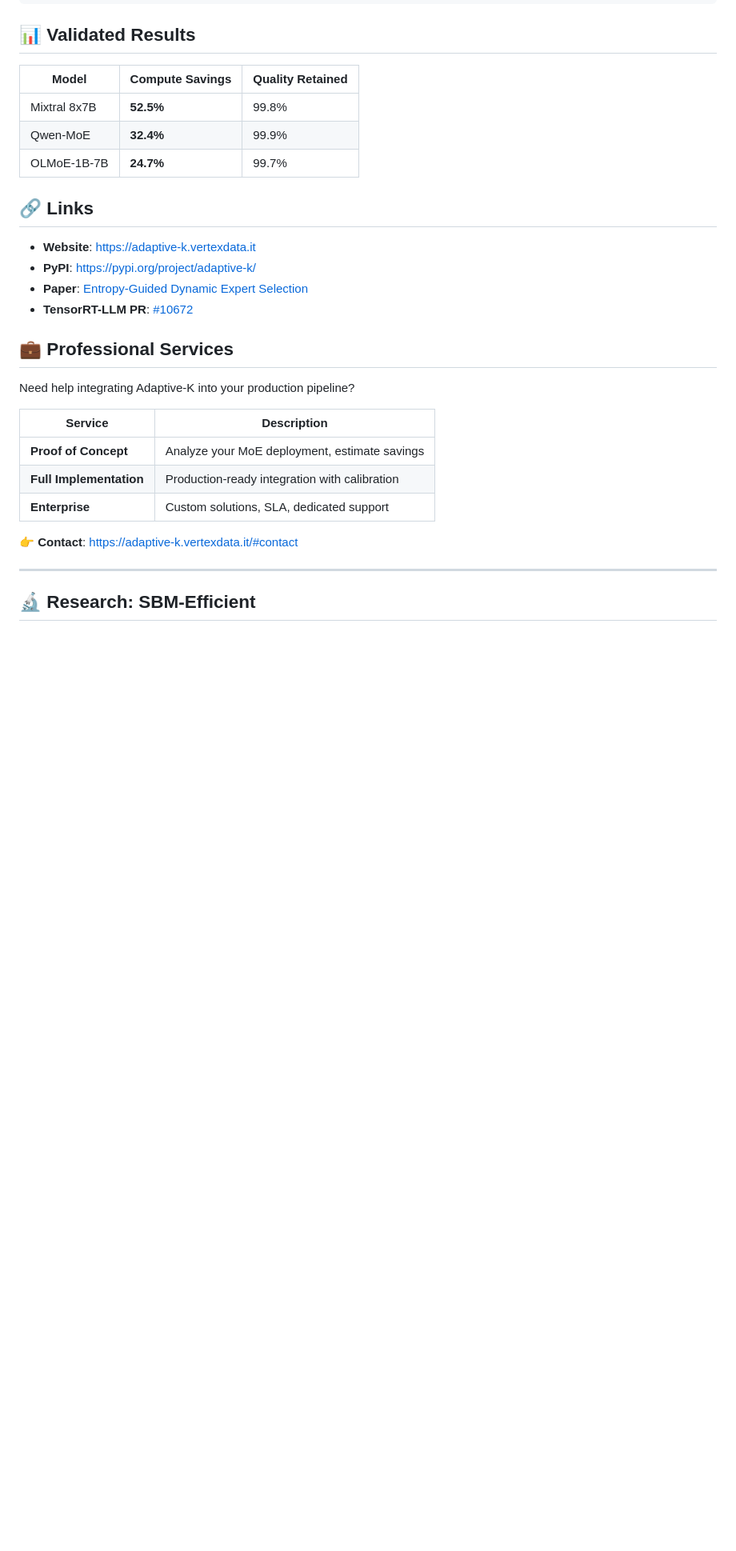
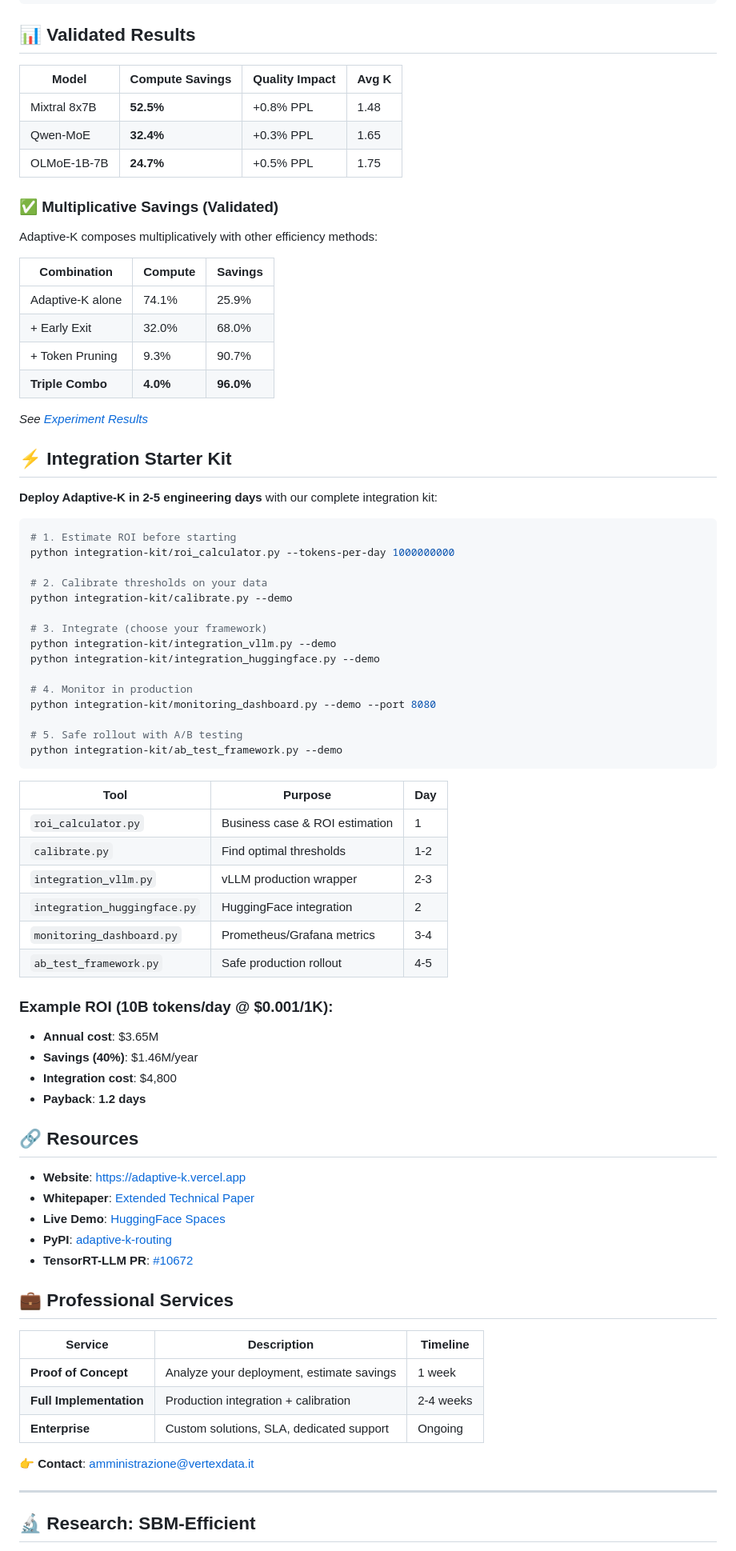
Before and after one commit to Gabrobals/sbm-efficient, a Markdown page: README.md, the part around one of its changes. Shown at 80% size. GitHub-like rendering; blank space fills up the shorter version.

Commit message:
UPDATE: README with Integration Kit and Validated Results

````diff
--- a/README.md
+++ b/README.md
@@ -24,30 +26,79 @@ print(f"Compute savings: {metrics.compute_savings:.1%}")
 
 ## 📊 Validated Results
 
-| Model | Compute Savings | Quality Retained |
-|-------|-----------------|------------------|
-| Mixtral 8x7B | **52.5%** | 99.8% |
-| Qwen-MoE | **32.4%** | 99.9% |
-| OLMoE-1B-7B | **24.7%** | 99.7% |
+| Model | Compute Savings | Quality Impact | Avg K |
+|-------|-----------------|----------------|-------|
+| Mixtral 8x7B | **52.5%** | +0.8% PPL | 1.48 |
+| Qwen-MoE | **32.4%** | +0.3% PPL | 1.65 |
+| OLMoE-1B-7B | **24.7%** | +0.5% PPL | 1.75 |
 
-## 🔗 Links
+### ✅ Multiplicative Savings (Validated)
 
-- **Website**: https://adaptive-k.vertexdata.it
-- **PyPI**: https://pypi.org/project/adaptive-k/
-- **Paper**: [Entropy-Guided Dynamic Expert Selection](docs/ARXIV_PAPER_DRAFT.md)
+Adaptive-K composes multiplicatively with other efficiency methods:
+
+| Combination | Compute | Savings |
+|-------------|---------|---------|
+| Adaptive-K alone | 74.1% | 25.9% |
+| + Early Exit | 32.0% | 68.0% |
+| + Token Pruning | 9.3% | 90.7% |
+| **Triple Combo** | **4.0%** | **96.0%** |
+
+*See [Experiment Results](results/combination_experiments/)*
+
+## ⚡ Integration Starter Kit
+
+**Deploy Adaptive-K in 2-5 engineering days** with our complete integration kit:
+
+```bash
+# 1. Estimate ROI before starting
+python integration-kit/roi_calculator.py --tokens-per-day 1000000000
+
+# 2. Calibrate thresholds on your data
+python integration-kit/calibrate.py --demo
+
+# 3. Integrate (choose your framework)
+python integration-kit/integration_vllm.py --demo
+python integration-kit/integration_huggingface.py --demo
+
+# 4. Monitor in production
+python integration-kit/monitoring_dashboard.py --demo --port 8080
+
+# 5. Safe rollout with A/B testing
+python integration-kit/ab_test_framework.py --demo
+```
+
+| Tool | Purpose | Day |
+|------|---------|-----|
+| `roi_calculator.py` | Business case & ROI estimation | 1 |
+| `calibrate.py` | Find optimal thresholds | 1-2 |
+| `integration_vllm.py` | vLLM production wrapper | 2-3 |
+| `integration_huggingface.py` | HuggingFace integration | 2 |
+| `monitoring_dashboard.py` | Prometheus/Grafana metrics | 3-4 |
+| `ab_test_framework.py` | Safe production rollout | 4-5 |
+
+### Example ROI (10B tokens/day @ $0.001/1K):
+- **Annual cost**: $3.65M
+- **Savings (40%)**: $1.46M/year
+- **Integration cost**: $4,800
+- **Payback**: **1.2 days**
+
+## 🔗 Resources
+
+- **Website**: https://adaptive-k.vercel.app
+- **Whitepaper**: [Extended Technical Paper](https://adaptive-k.vercel.app/whitepaper-extended.html)
+- **Live Demo**: [HuggingFace Spaces](https://huggingface.co/spaces/Gabrobals/adaptive-k-demo)
+- **PyPI**: [adaptive-k-routing](https://pypi.org/project/adaptive-k-routing/)
 - **TensorRT-LLM PR**: [#10672](https://github.com/NVIDIA/TensorRT-LLM/pull/10672)
 
 ## 💼 Professional Services
 
-Need help integrating Adaptive-K into your production pipeline?
+| Service | Description | Timeline |
+|---------|-------------|----------|
+| **Proof of Concept** | Analyze your deployment, estimate savings | 1 week |
+| **Full Implementation** | Production integration + calibration | 2-4 weeks |
+| **Enterprise** | Custom solutions, SLA, dedicated support | Ongoing |
 
-| Service | Description |
-|---------|-------------|
-| **Proof of Concept** | Analyze your MoE deployment, estimate savings |
-| **Full Implementation** | Production-ready integration with calibration |
-| **Enterprise** | Custom solutions, SLA, dedicated support |
-
-👉 **Contact**: https://adaptive-k.vertexdata.it/#contact
+👉 **Contact**: amministrazione@vertexdata.it
 
 ---
 
````
Also changed, not shown: other parts of README.md (+38 -35 lines).
